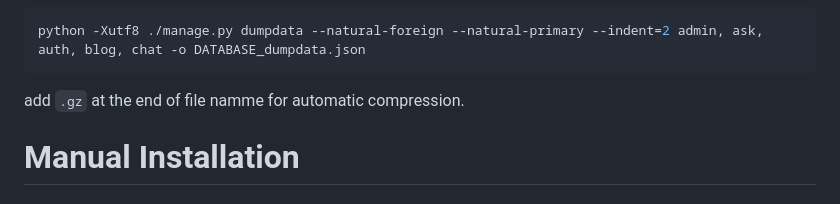
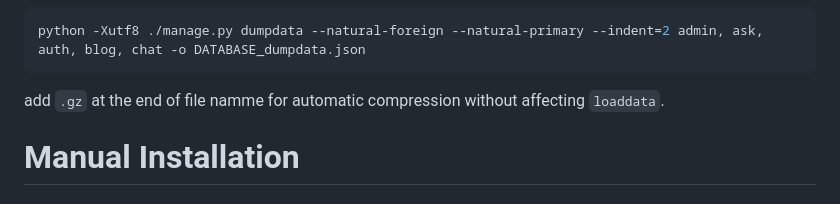
Before and after one commit to halim4989/HelloBuddy, a Markdown page: README.md, the part around the change. Drawn GitHub-style.

````diff
--- a/README.md
+++ b/README.md
@@ -31,7 +31,7 @@ Backup created using:
 ```bash
 python -Xutf8 ./manage.py dumpdata --natural-foreign --natural-primary --indent=2 admin, ask, auth, blog, chat -o DATABASE_dumpdata.json
 ```
-add `.gz` at the end of file namme for automatic compression.
+add `.gz` at the end of file namme for automatic compression without affecting `loaddata`.
 
 # Manual Installation
 ### Required Softwares
````
